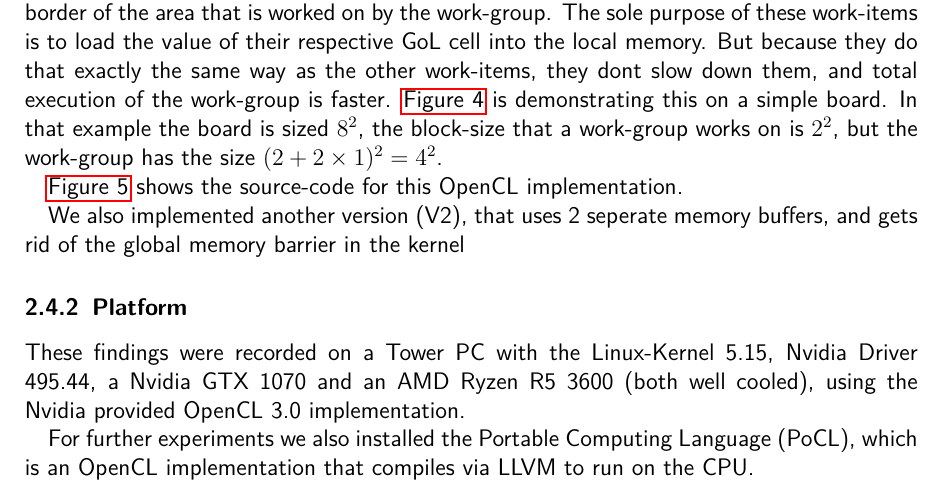
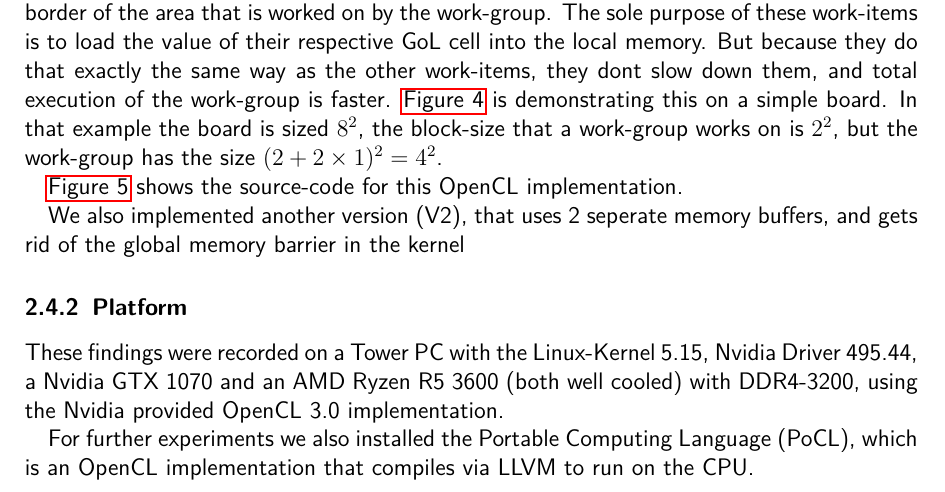
Before and after one commit to GjergjiSh/hpc-game-of-life, a LaTeX document (docs/Abgabe.tex): part of page 13 of 17, cut so that both start at the same text. Compiled offline with pdfLaTeX.

Commit message:
Add RAM specs

```diff
--- a/docs/Abgabe.tex
+++ b/docs/Abgabe.tex
@@ -485,7 +485,7 @@ We also implemented another version (V2), that uses 2 seperate memory buffers, a
 
 \subsubsection{Platform}
 
-These findings were recorded on a Tower PC with the Linux-Kernel 5.15, Nvidia Driver 495.44, a Nvidia GTX 1070 and an AMD Ryzen R5 3600 (both well cooled), using the Nvidia provided OpenCL 3.0 implementation.
+These findings were recorded on a Tower PC with the Linux-Kernel 5.15, Nvidia Driver 495.44, a Nvidia GTX 1070 and an AMD Ryzen R5 3600 (both well cooled) with DDR4-3200, using the Nvidia provided OpenCL 3.0 implementation.
 
 For further experiments we also installed the Portable Computing Language (PoCL), which is an OpenCL implementation that compiles via LLVM to run on the CPU.
 
```
